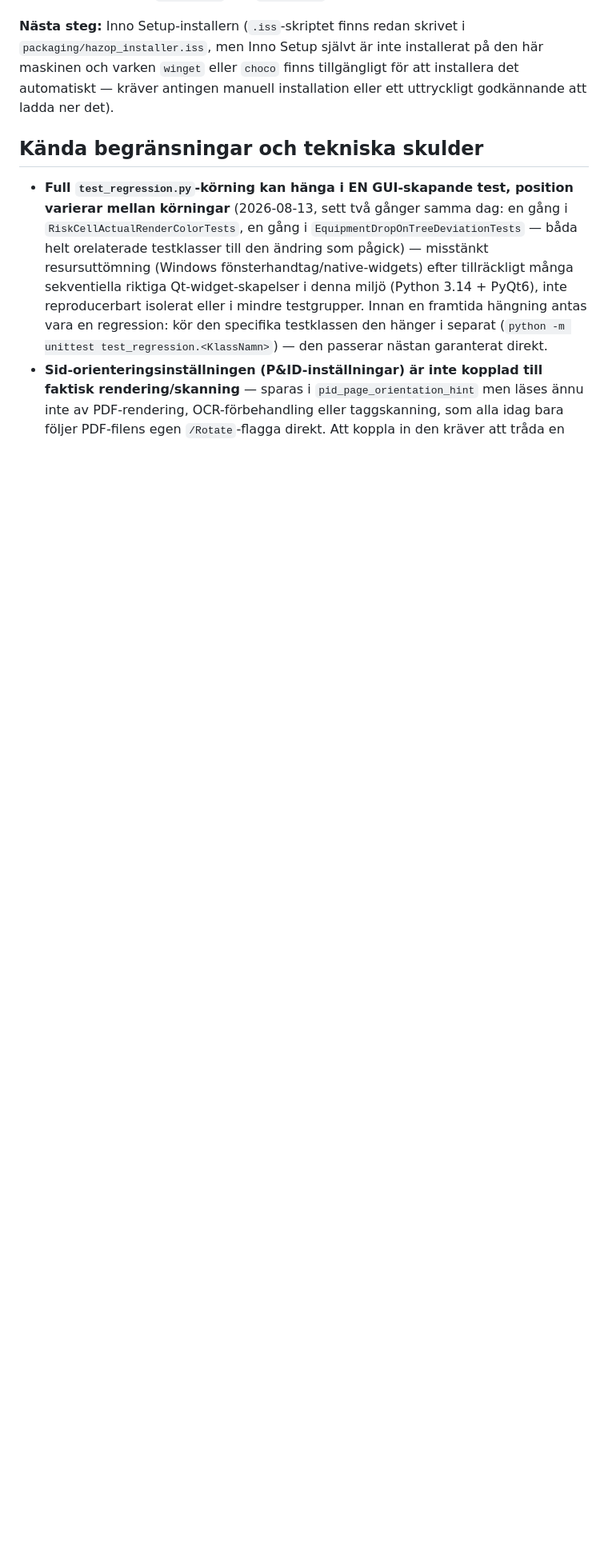
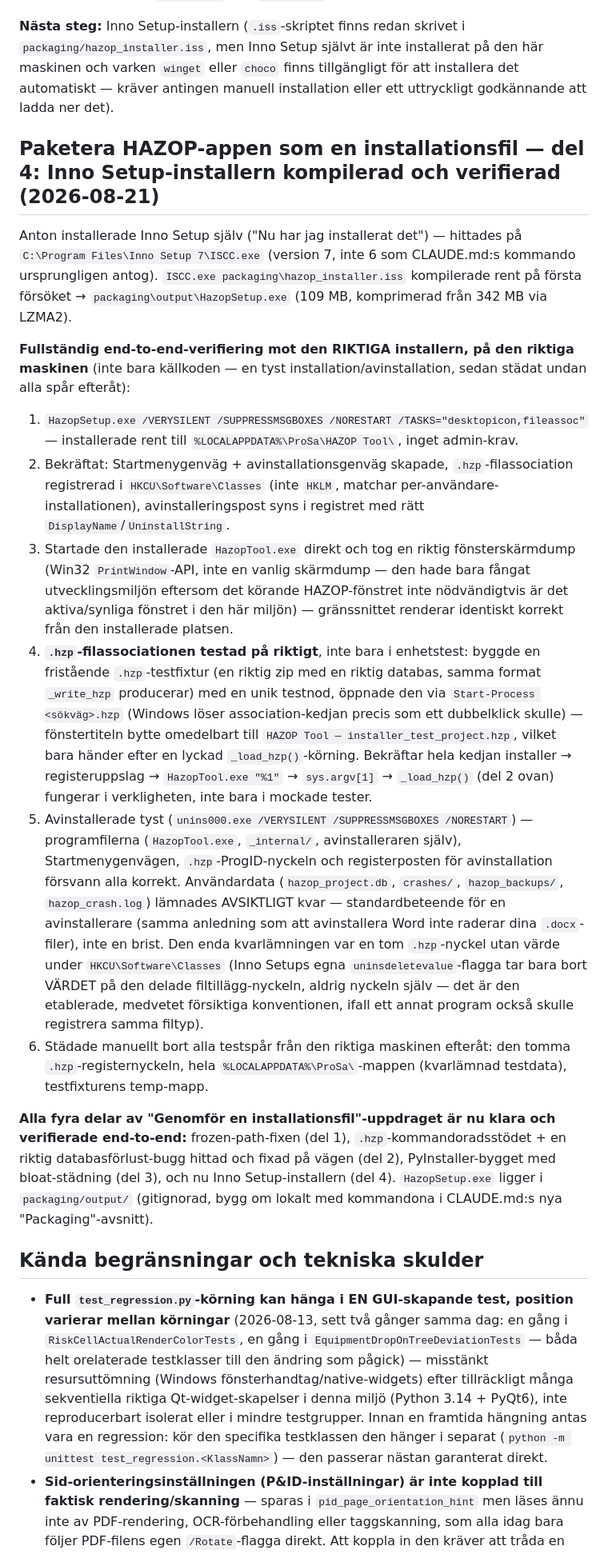
Before and after one commit to AntonGustavsson1/hazop-tool, a Markdown page: hazop/NOTES.md, the part around the change. Shown at 80% size. GitHub-like rendering; blank space fills up the shorter version.

```diff
--- a/hazop/NOTES.md
+++ b/hazop/NOTES.md
@@ -640,6 +640,20 @@ Uppdaterade: `database.py`s `DB_PATH` → `_app_dir()` (`_backup_dir()` ärver d
 
 **Nästa steg:** Inno Setup-installern (`.iss`-skriptet finns redan skrivet i `packaging/hazop_installer.iss`, men Inno Setup självt är inte installerat på den här maskinen och varken `winget` eller `choco` finns tillgängligt för att installera det automatiskt — kräver antingen manuell installation eller ett uttryckligt godkännande att ladda ner det).
 
+## Paketera HAZOP-appen som en installationsfil — del 4: Inno Setup-installern kompilerad och verifierad (2026-08-21)
+
+Anton installerade Inno Setup själv ("Nu har jag installerat det") — hittades på `C:\Program Files\Inno Setup 7\ISCC.exe` (version 7, inte 6 som CLAUDE.md:s kommando ursprungligen antog). `ISCC.exe packaging\hazop_installer.iss` kompilerade rent på första försöket → `packaging\output\HazopSetup.exe` (109 MB, komprimerad från 342 MB via LZMA2).
+
+**Fullständig end-to-end-verifiering mot den RIKTIGA installern, på den riktiga maskinen** (inte bara källkoden — en tyst installation/avinstallation, sedan städat undan alla spår efteråt):
+1. `HazopSetup.exe /VERYSILENT /SUPPRESSMSGBOXES /NORESTART /TASKS="desktopicon,fileassoc"` — installerade rent till `%LOCALAPPDATA%\ProSa\HAZOP Tool\`, inget admin-krav.
+2. Bekräftat: Startmenygenväg + avinstallationsgenväg skapade, `.hzp`-filassociation registrerad i `HKCU\Software\Classes` (inte `HKLM`, matchar per-användare-installationen), avinstalleringspost syns i registret med rätt `DisplayName`/`UninstallString`.
+3. Startade den installerade `HazopTool.exe` direkt och tog en riktig fönsterskärmdump (Win32 `PrintWindow`-API, inte en vanlig skärmdump — den hade bara fångat utvecklingsmiljön eftersom det körande HAZOP-fönstret inte nödvändigtvis är det aktiva/synliga fönstret i den här miljön) — gränssnittet renderar identiskt korrekt från den installerade platsen.
+4. **`.hzp`-filassociationen testad på riktigt**, inte bara i enhetstest: byggde en fristående `.hzp`-testfixtur (en riktig zip med en riktig databas, samma format `_write_hzp` producerar) med en unik testnod, öppnade den via `Start-Process <sökväg>.hzp` (Windows löser association-kedjan precis som ett dubbelklick skulle) — fönstertiteln bytte omedelbart till `HAZOP Tool — installer_test_project.hzp`, vilket bara händer efter en lyckad `_load_hzp()`-körning. Bekräftar hela kedjan installer → registeruppslag → `HazopTool.exe "%1"` → `sys.argv[1]` → `_load_hzp()` (del 2 ovan) fungerar i verkligheten, inte bara i mockade tester.
+5. Avinstallerade tyst (`unins000.exe /VERYSILENT /SUPPRESSMSGBOXES /NORESTART`) — programfilerna (`HazopTool.exe`, `_internal/`, avinstalleraren själv), Startmenygenvägen, `.hzp`-ProgID-nyckeln och registerposten för avinstallation försvann alla korrekt. Användardata (`hazop_project.db`, `crashes/`, `hazop_backups/`, `hazop_crash.log`) lämnades AVSIKTLIGT kvar — standardbeteende för en avinstallerare (samma anledning som att avinstallera Word inte raderar dina `.docx`-filer), inte en brist. Den enda kvarlämningen var en tom `.hzp`-nyckel utan värde under `HKCU\Software\Classes` (Inno Setups egna `uninsdeletevalue`-flagga tar bara bort VÄRDET på den delade filtillägg-nyckeln, aldrig nyckeln själv — det är den etablerade, medvetet försiktiga konventionen, ifall ett annat program också skulle registrera samma filtyp).
+6. Städade manuellt bort alla testspår från den riktiga maskinen efteråt: den tomma `.hzp`-registernyckeln, hela `%LOCALAPPDATA%\ProSa\`-mappen (kvarlämnad testdata), testfixturens temp-mapp.
+
+**Alla fyra delar av "Genomför en installationsfil"-uppdraget är nu klara och verifierade end-to-end:** frozen-path-fixen (del 1), `.hzp`-kommandoradsstödet + en riktig databasförlust-bugg hittad och fixad på vägen (del 2), PyInstaller-bygget med bloat-städning (del 3), och nu Inno Setup-installern (del 4). `HazopSetup.exe` ligger i `packaging/output/` (gitignorad, bygg om lokalt med kommandona i CLAUDE.md:s nya "Packaging"-avsnitt).
+
 ## Kända begränsningar och tekniska skulder
 
 - **Full `test_regression.py`-körning kan hänga i EN GUI-skapande test, position varierar mellan körningar** (2026-08-13, sett två gånger samma dag: en gång i `RiskCellActualRenderColorTests`, en gång i `EquipmentDropOnTreeDeviationTests` — båda helt orelaterade testklasser till den ändring som pågick) — misstänkt resursuttömning (Windows fönsterhandtag/native-widgets) efter tillräckligt många sekventiella riktiga Qt-widget-skapelser i denna miljö (Python 3.14 + PyQt6), inte reproducerbart isolerat eller i mindre testgrupper. Innan en framtida hängning antas vara en regression: kör den specifika testklassen den hänger i separat (`python -m unittest test_regression.<KlassNamn>`) — den passerar nästan garanterat direkt.
```
Also changed, not shown: hazop/CLAUDE.md (+12 -6 lines).
